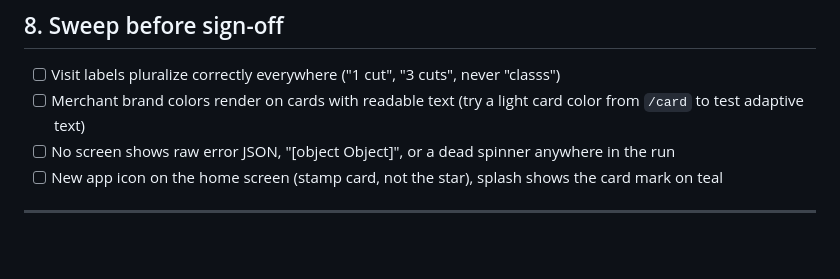
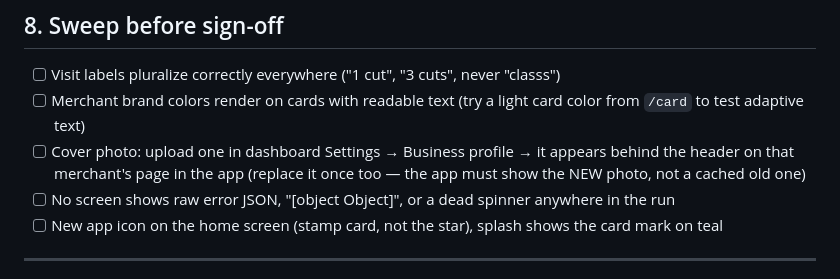
Before and after one commit to JayRKyd/stampd-mobile, a Markdown page: TESTING.md, the part around the change. GitHub-like rendering; blank space fills up the shorter version.

Commit message:
TESTING.md: cover photo upload check
Co-Authored-By: Claude Fable 5 <noreply@anthropic.com>

```diff
--- a/TESTING.md
+++ b/TESTING.md
@@ -165,6 +165,7 @@ Merchant side: laptop on `/stamp`. Customer side: phone on Home (PIN visible).
 
 - [ ] Visit labels pluralize correctly everywhere ("1 cut", "3 cuts", never "classs")
 - [ ] Merchant brand colors render on cards with readable text (try a light card color from `/card` to test adaptive text)
+- [ ] Cover photo: upload one in dashboard Settings → Business profile → it appears behind the header on that merchant's page in the app (replace it once too — the app must show the NEW photo, not a cached old one)
 - [ ] No screen shows raw error JSON, "[object Object]", or a dead spinner anywhere in the run
 - [ ] New app icon on the home screen (stamp card, not the star), splash shows the card mark on teal
 
```
